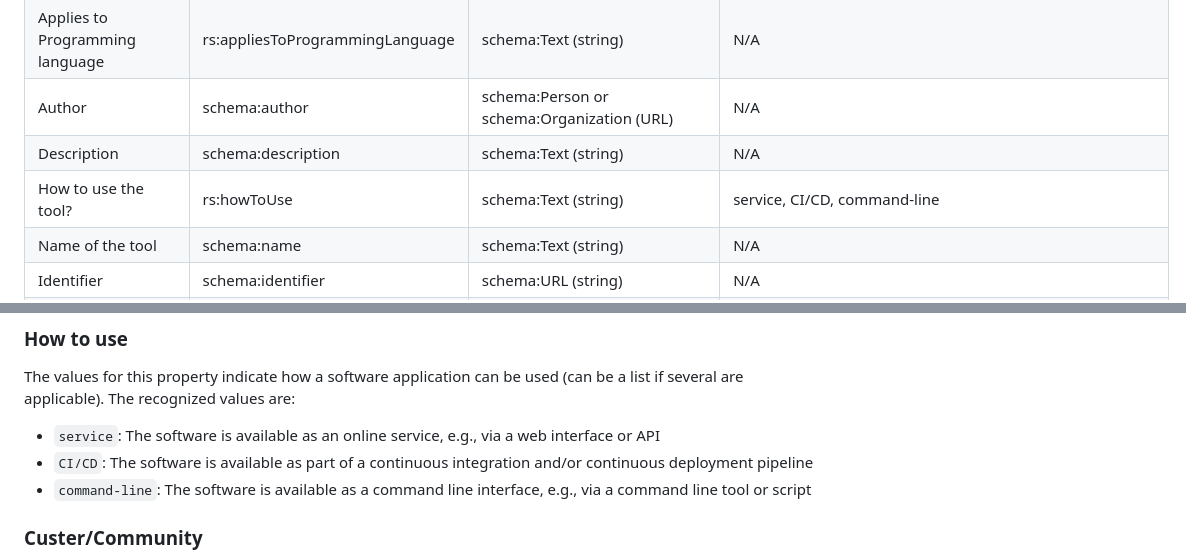
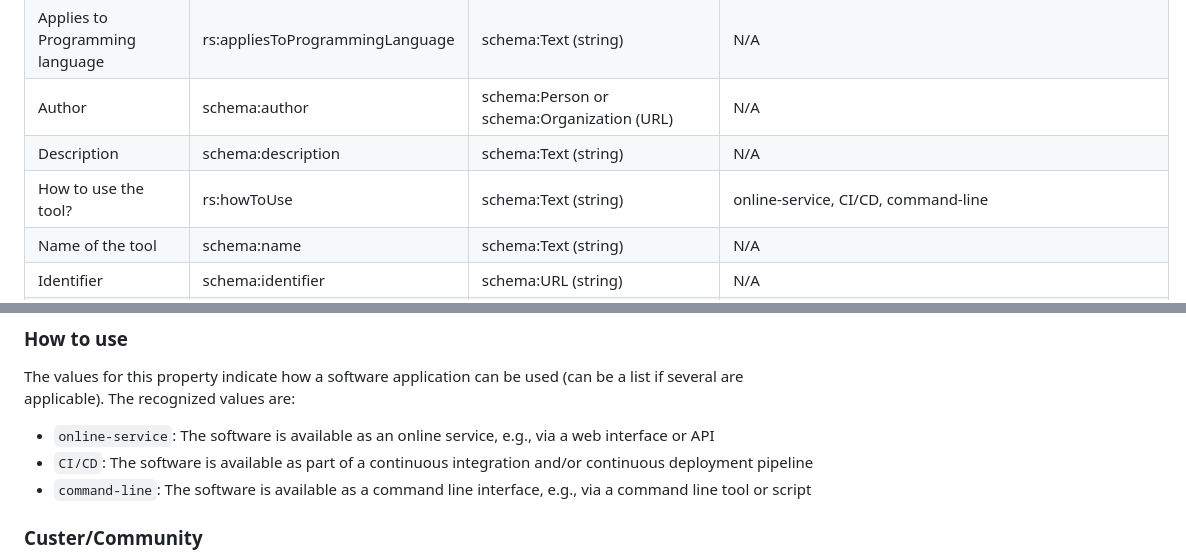
Before and after one commit to andriumon/schemas, a Markdown page: software/dev/README.md, 2 parts joined by grey strips. Rendered like a GitHub page.

Commit message:
rename service as online-service

```diff
--- a/software/dev/README.md
+++ b/software/dev/README.md
@@ -29,7 +29,7 @@ The following attributes describe a RS tool (please note that not all are mandat
 | Applies to Programming language | rs:appliesToProgrammingLanguage | schema:Text (string)| N/A |
 | Author | schema:author | schema:Person or schema:Organization (URL) | N/A |
 | Description | schema:description | schema:Text (string)| N/A |
-| How to use the tool? | rs:howToUse | schema:Text (string) | service, CI/CD, command-line |
+| How to use the tool? | rs:howToUse | schema:Text (string) | online-service, CI/CD, command-line |
 | Name of the tool | schema:name | schema:Text (string)| N/A |
 | Identifier | schema:identifier | schema:URL (string)| N/A |
 | Is accessible for free? | schema:isAccessibleForFree | schema:Boolean| N/A |
@@ -58,7 +58,7 @@ Each of the dimensions has an identifier: `https://w3id.org/everse/rs#{id}` wher
 
 The values for this property indicate how a software application can be used (can be a list if several are applicable).
 The recognized values are:
-- `service`: The software is available as an online service, e.g., via a web interface or API
+- `online-service`: The software is available as an online service, e.g., via a web interface or API
 - `CI/CD`: The software is available as part of a continuous integration and/or continuous deployment pipeline
 - `command-line`: The software is available as a command line interface, e.g., via a command line tool or script
 
```
